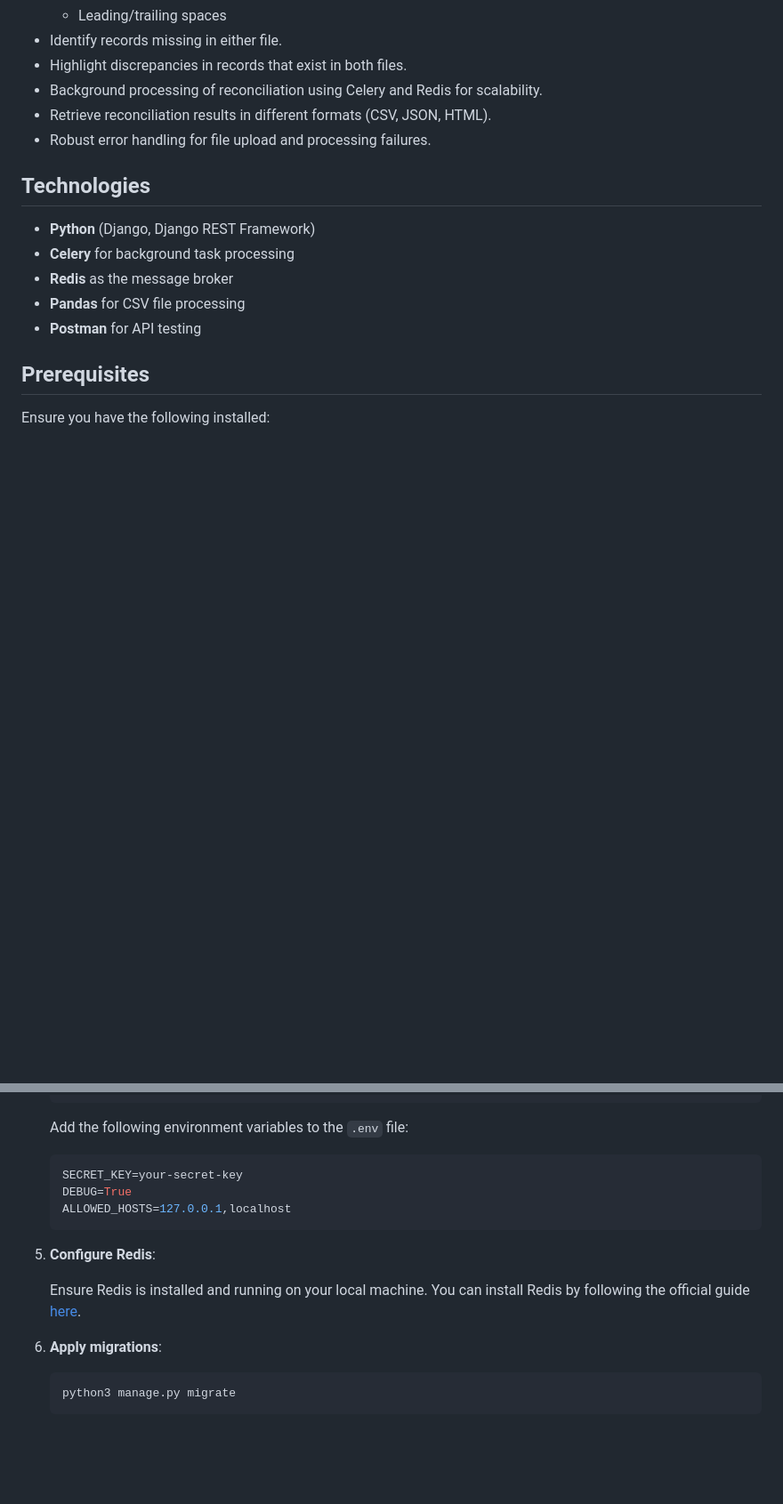
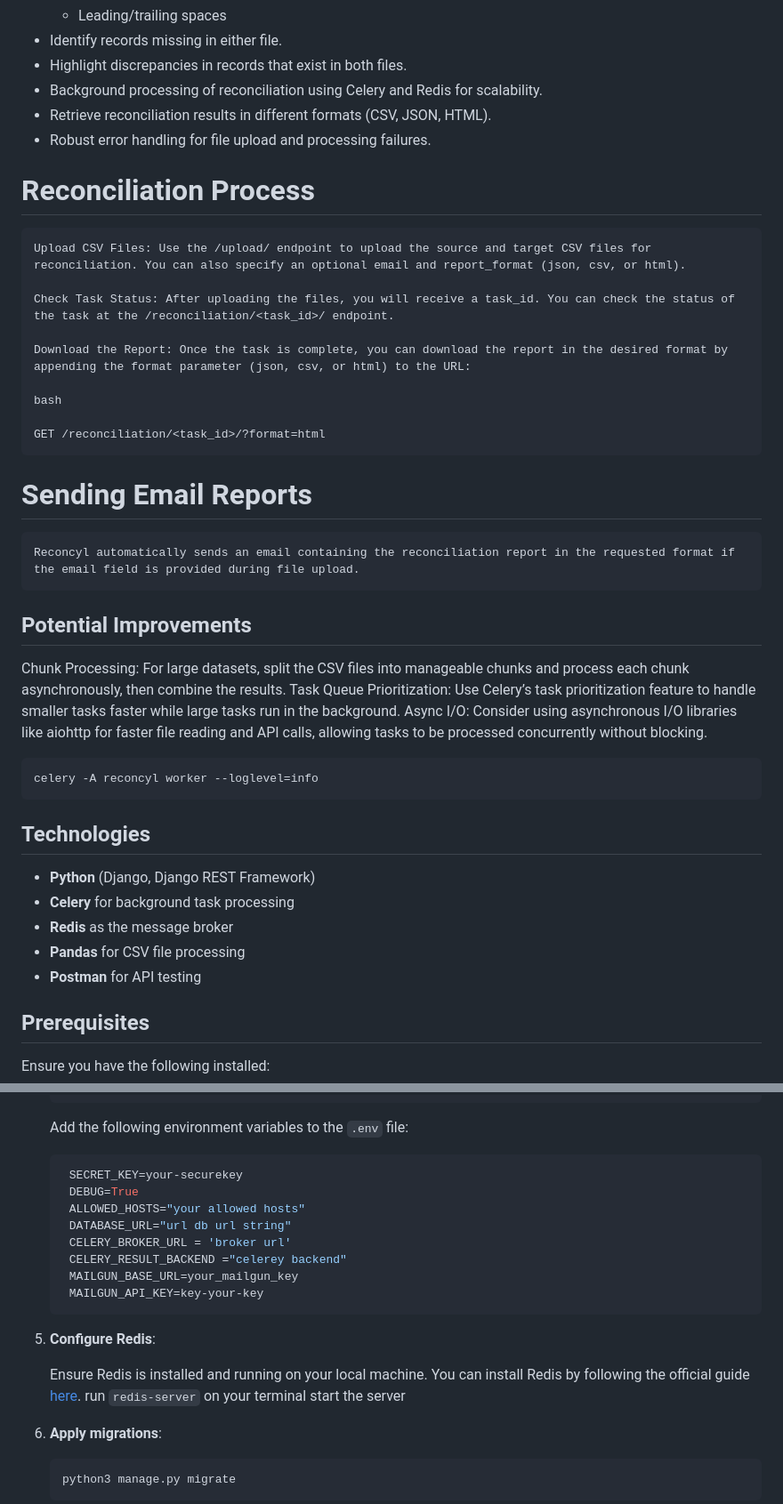
Before and after one commit to Lafiagi/reconcyl, a Markdown page: README.md, 2 parts joined by grey strips. Shown: that part at 89% size. GitHub-like rendering; blank space fills up the shorter version.

Commit message:
restructured the readme file

````diff
--- a/README.md
+++ b/README.md
@@ -15,6 +25,31 @@
 - Retrieve reconciliation results in different formats (CSV, JSON, HTML).
 - Robust error handling for file upload and processing failures.
 
+# Reconciliation Process
+
+    Upload CSV Files: Use the /upload/ endpoint to upload the source and target CSV files for reconciliation. You can also specify an optional email and report_format (json, csv, or html).
+
+    Check Task Status: After uploading the files, you will receive a task_id. You can check the status of the task at the /reconciliation/<task_id>/ endpoint.
+
+    Download the Report: Once the task is complete, you can download the report in the desired format by appending the format parameter (json, csv, or html) to the URL:
+
+    bash
+
+    GET /reconciliation/<task_id>/?format=html
+
+# Sending Email Reports
+
+    Reconcyl automatically sends an email containing the reconciliation report in the requested format if the email field is provided during file upload.
+
+
+## Potential Improvements
+
+Chunk Processing: For large datasets, split the CSV files into manageable chunks and process each chunk asynchronously, then combine the results.
+Task Queue Prioritization: Use Celery’s task prioritization feature to handle smaller tasks faster while large tasks run in the background.
+Async I/O: Consider using asynchronous I/O libraries like aiohttp for faster file reading and API calls, allowing tasks to be processed concurrently without blocking.
+   ```bash
+   celery -A reconcyl worker --loglevel=info
+   ```
 ## Technologies
 
 - **Python** (Django, Django REST Framework)
@@ -64,14 +99,20 @@ Ensure you have the following installed:
    Add the following environment variables to the `.env` file:
 
    ```bash
-   SECRET_KEY=your-secret-key
-   DEBUG=True
-   ALLOWED_HOSTS=127.0.0.1,localhost
+    SECRET_KEY=your-securekey
+    DEBUG=True
+    ALLOWED_HOSTS="your allowed hosts"
+    DATABASE_URL="url db url string"
+    CELERY_BROKER_URL = 'broker url'
+    CELERY_RESULT_BACKEND ="celerey backend"
+    MAILGUN_BASE_URL=your_mailgun_key
+    MAILGUN_API_KEY=key-your-key
    ```
 
 5. **Configure Redis**:
 
    Ensure Redis is installed and running on your local machine. You can install Redis by following the official guide [here](https://redis.io/download).
+   run `redis-server` on your terminal start the server
 
 6. **Apply migrations**:
 
````
Also changed, not shown: other parts of README.md (+10 -0 lines).
